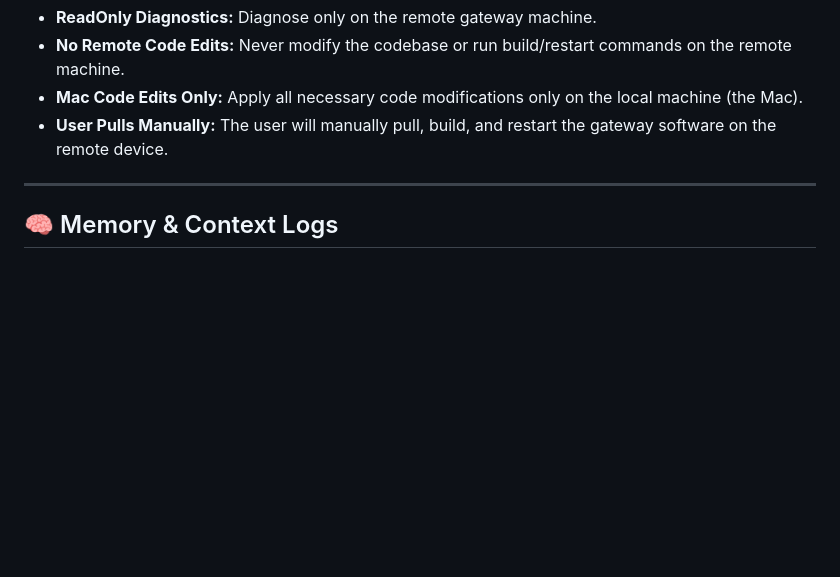
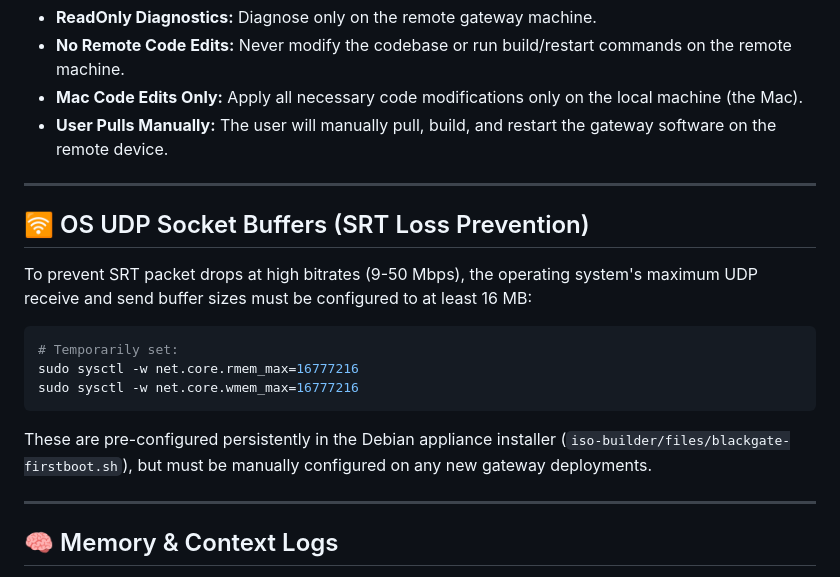
Before and after one commit to visual-alchemy/blackgate-project, a Markdown page: AGENTS.md, the part around the change. Drawn GitHub-style; blank space fills up the shorter version.

Commit message:
docs: document OS UDP socket buffer configuration requirements in AGENTS.md

````diff
--- a/AGENTS.md
+++ b/AGENTS.md
@@ -106,6 +106,18 @@ make start
 
 ---
 
+## 🛜 OS UDP Socket Buffers (SRT Loss Prevention)
+
+To prevent SRT packet drops at high bitrates (9-50 Mbps), the operating system's maximum UDP receive and send buffer sizes must be configured to at least 16 MB:
+```bash
+# Temporarily set:
+sudo sysctl -w net.core.rmem_max=16777216
+sudo sysctl -w net.core.wmem_max=16777216
+```
+These are pre-configured persistently in the Debian appliance installer (`iso-builder/files/blackgate-firstboot.sh`), but must be manually configured on any new gateway deployments.
+
+---
+
 ## 🧠 Memory & Context Logs
 
 - **Memory Folder:** [docs/memory/](file:///Users/eldyreynanda/Developer/Antigravity/blackgate-project/docs/memory/)
````
